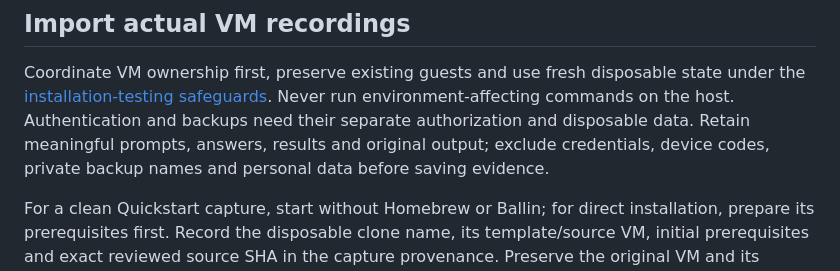
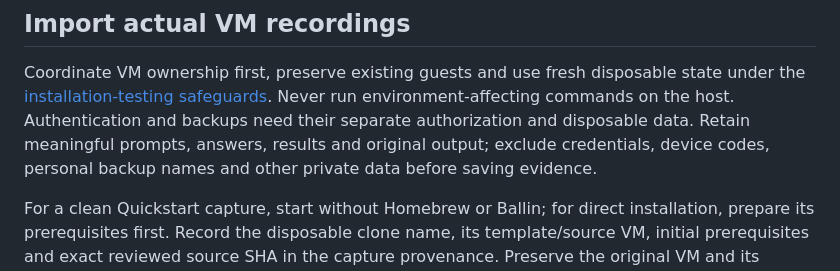
Before and after one commit to JBallin/ballin-scripts, a Markdown page: tools/output-gallery/README.md, the part around the change. Drawn GitHub-style.

Commit message:
docs: distinguish personal backup names from test destinations

```diff
--- a/tools/output-gallery/README.md
+++ b/tools/output-gallery/README.md
@@ -47,8 +47,8 @@ Coordinate VM ownership first, preserve existing guests and use fresh disposable
 state under the [installation-testing safeguards](../../docs/installation-testing.md).
 Never run environment-affecting commands on the host. Authentication and backups
 need their separate authorization and disposable data. Retain meaningful prompts,
-answers, results and original output; exclude credentials, device codes, private
-backup names and personal data before saving evidence.
+answers, results and original output; exclude credentials, device codes, personal
+backup names and other private data before saving evidence.
 
 For a clean Quickstart capture, start without Homebrew or Ballin; for direct
 installation, prepare its prerequisites first. Record the disposable clone name,
```
